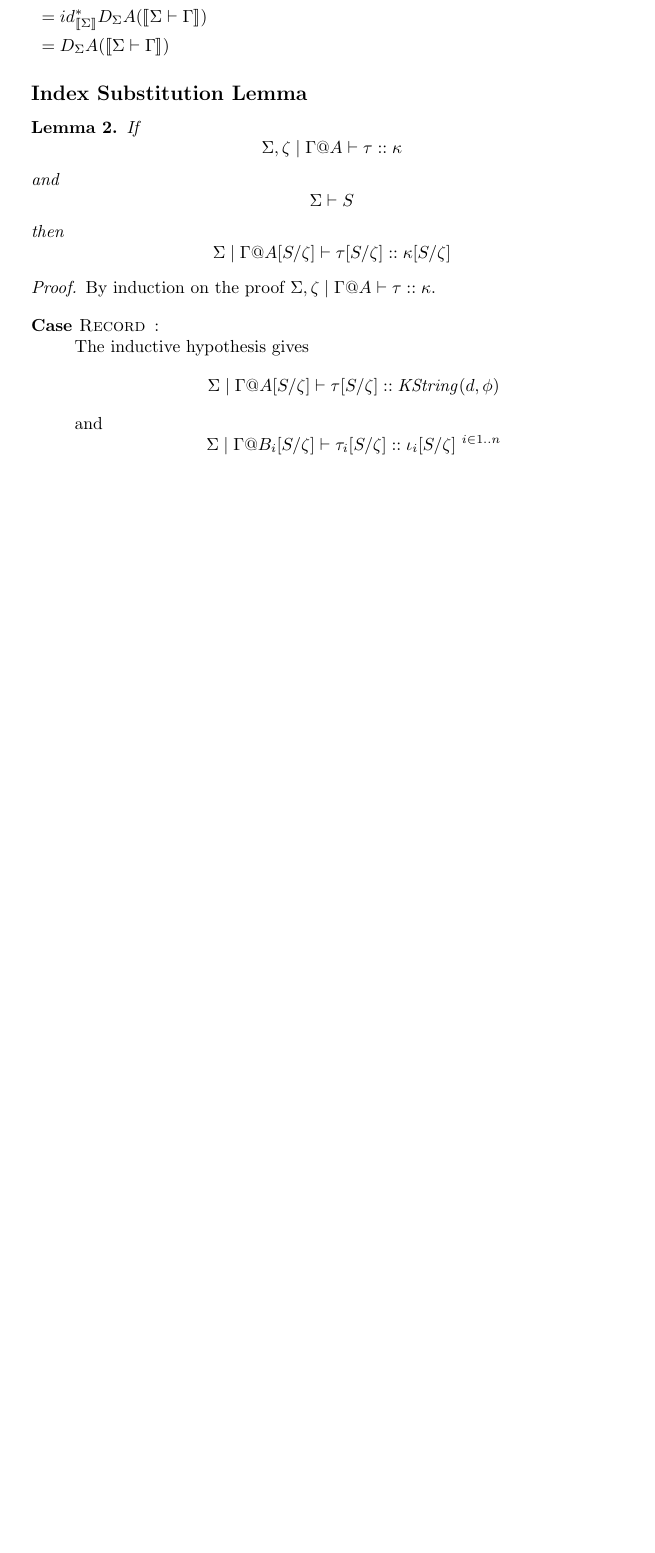
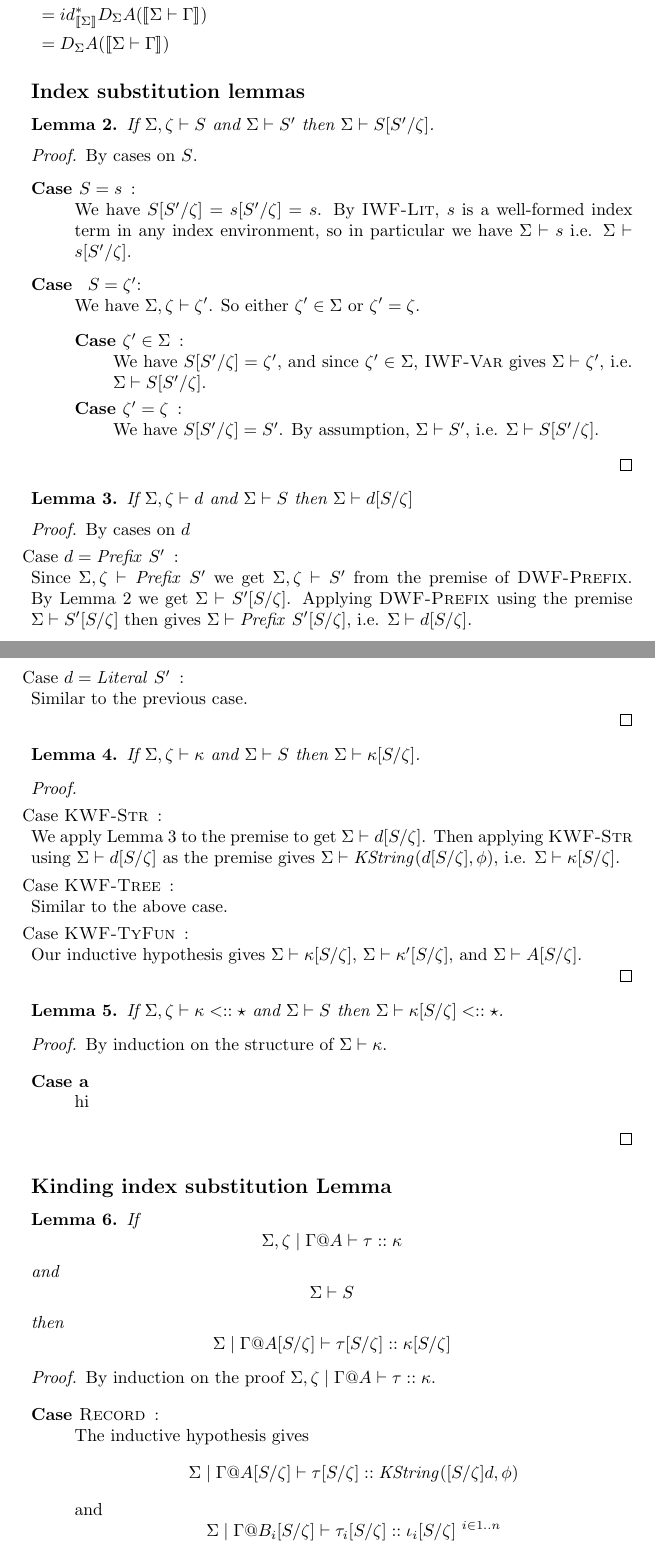
Before and after one commit to kevinclancy/DetailedNotes, a LaTeX document (SchemaTypes/SchemaTypes.tex): part of page 8 of 9 before the commit and two parts of pages 8 and 9 of 10 after it, the two joined at a grey line, cut so that both start at the same text, the shorter picture padded with empty space. Compiled offline with pdfLaTeX; a LaTeX package or settings file that is missing is left out.

Commit message:
proved some index substitution lemmas in schema types

```diff
--- a/SchemaTypes/SchemaTypes.tex
+++ b/SchemaTypes/SchemaTypes.tex
@@ -355,7 +355,92 @@ $= id_{\sem{\Sigma}}^* D_{\Sigma} A (\sem{\Sigma \vdash \Gamma})$ \\
 $= D_{\Sigma} A (\sem{\Sigma \vdash \Gamma})$
 \end{tabu}
 
-\subsection*{Index Substitution Lemma}
+\subsection*{Index substitution lemmas}
+
+\begin{lemma}
+If $\Sigma,\zeta \vdash S$ and $\Sigma \vdash S'$ then $\Sigma \vdash S[S'/\zeta]$.
+\label{SWF-Subst}
+\end{lemma}
+
+\begin{proof}
+By cases on $S$.
+
+\begin{description}
+\item[Case $S = s$]:\\
+We have $S[S'/\zeta] = s[S'/\zeta] = s$. By \begin{sc}IWF-Lit\end{sc}, $s$ is a well-formed index term in
+any index environment,
+so in particular we have $\Sigma \vdash s$ i.e. $\Sigma \vdash s[S'/\zeta]$.
+
+\item[Case ]$S = \zeta'$:\\
+We have $\Sigma,\zeta \vdash \zeta'$. So either $\zeta' \in \Sigma$ or $\zeta' = \zeta$.
+
+\begin{description}
+\item[Case $\zeta' \in \Sigma$]:\\
+We have $S[S'/\zeta] = \zeta'$, and since $\zeta' \in \Sigma$, \begin{sc}IWF-Var\end{sc} gives $\Sigma \vdash \zeta'$, i.e.
+$\Sigma \vdash S[S'/\zeta]$.
+\item[Case $\zeta' = \zeta$]:\\
+We have $S[S'/\zeta] = S'$. By assumption, $\Sigma \vdash S'$, i.e. $\Sigma \vdash S[S'/\zeta]$.
+%By \begin{sc}IWF-Lit\end{sc} we have $\Sigma \vdash s$, i.e. $\Sigma \vdash S[S'/\zeta]$.
+
+\end{description}
+
+\end{description}
+
+\end{proof}
+
+\begin{lemma}
+If $\Sigma,\zeta \vdash d$ and $\Sigma \vdash S$ then $\Sigma \vdash d[S/\zeta]$
+\label{DWF-Subst}
+\end{lemma}
+
+\begin{proof}
+By cases on $d$
+
+\item[Case $d = \mathit{Prefix}~S'$]:\\
+Since $\Sigma,\zeta \vdash \mathit{Prefix}~S'$ we get $\Sigma,\zeta \vdash S'$ from the premise of
+\begin{sc}DWF-Prefix\end{sc}. By Lemma \ref{SWF-Subst} we get $\Sigma \vdash S'[S/\zeta]$. Applying
+\begin{sc}DWF-Prefix\end{sc} using the premise $\Sigma \vdash S'[S/\zeta]$ then gives $\Sigma \vdash \mathit{Prefix}~S'[S/\zeta]$, i.e. $\Sigma \vdash d[S/\zeta]$.
+
+\item[Case $d = \mathit{Literal}~S'$]:\\
+Similar to the previous case.
+
+\end{proof}
+
+\begin{lemma}
+If $\Sigma,\zeta \vdash \kappa$ and $\Sigma \vdash S$ then $\Sigma \vdash \kappa[S/\zeta]$.
+\end{lemma}
+
+\begin{proof}
+\item[Case \sc{KWF-Str}]:~\\
+We apply Lemma \ref{DWF-Subst} to the premise to get $\Sigma \vdash d[S/\zeta]$. Then applying
+\begin{sc}KWF-Str\end{sc} using $\Sigma \vdash d[S/\zeta]$ as the premise gives
+$\Sigma \vdash \mathit{KString}(d[S/\zeta],\phi)$, i.e. $\Sigma \vdash \kappa[S/\zeta]$.
+
+\item[Case \sc{KWF-Tree}]:~\\
+Similar to the above case.
+
+\item[Case \sc{KWF-TyFun}]:~\\
+Our inductive hypothesis gives $\Sigma \vdash \kappa[S/\zeta]$, $\Sigma \vdash \kappa'[S/\zeta]$, and
+$\Sigma \vdash A[S/\zeta]$.
+
+\end{proof}
+
+\begin{lemma}
+If $\Sigma,\zeta \vdash \kappa <:: \star$ and $\Sigma \vdash S$ then
+$\Sigma \vdash \kappa[S/\zeta] <:: \star$.
+\end{lemma}
+
+\begin{proof}
+By induction on the structure of $\Sigma \vdash \kappa$.
+
+\begin{description}
+\item[Case a]~\\
+hi
+\end{description}
+
+\end{proof}
+
+\subsection*{Kinding index substitution Lemma}
 
 \begin{lemma}
 If $$\Sigma,\zeta \mid \Gamma @ A \vdash \tau :: \kappa$$ and $$\Sigma \vdash S$$ then
@@ -367,7 +452,7 @@ By induction on the proof $\Sigma,\zeta \mid \Gamma @ A \vdash \tau :: \kappa$.
 
 \begin{description}
 \item[Case \sc{Record}]:~\\
-The inductive hypothesis gives $$\Sigma \mid \Gamma @ A[S/\zeta] \vdash \tau[S/\zeta] :: \mathit{KString}(d,\phi)$$
+The inductive hypothesis gives $$\Sigma \mid \Gamma @ A[S/\zeta] \vdash \tau[S/\zeta] :: \mathit{KString}([S/\zeta]d,\phi)$$
 and
 $$\Sigma \mid \Gamma @ B_i[S/\zeta] \vdash \tau_i[S/\zeta] :: \iota_i[S/\zeta]^{~i \in 1..n}$$
 and
```
Also changed, not shown: SchemaTypes/SchemaTypes.tex (28 more changed lines).
